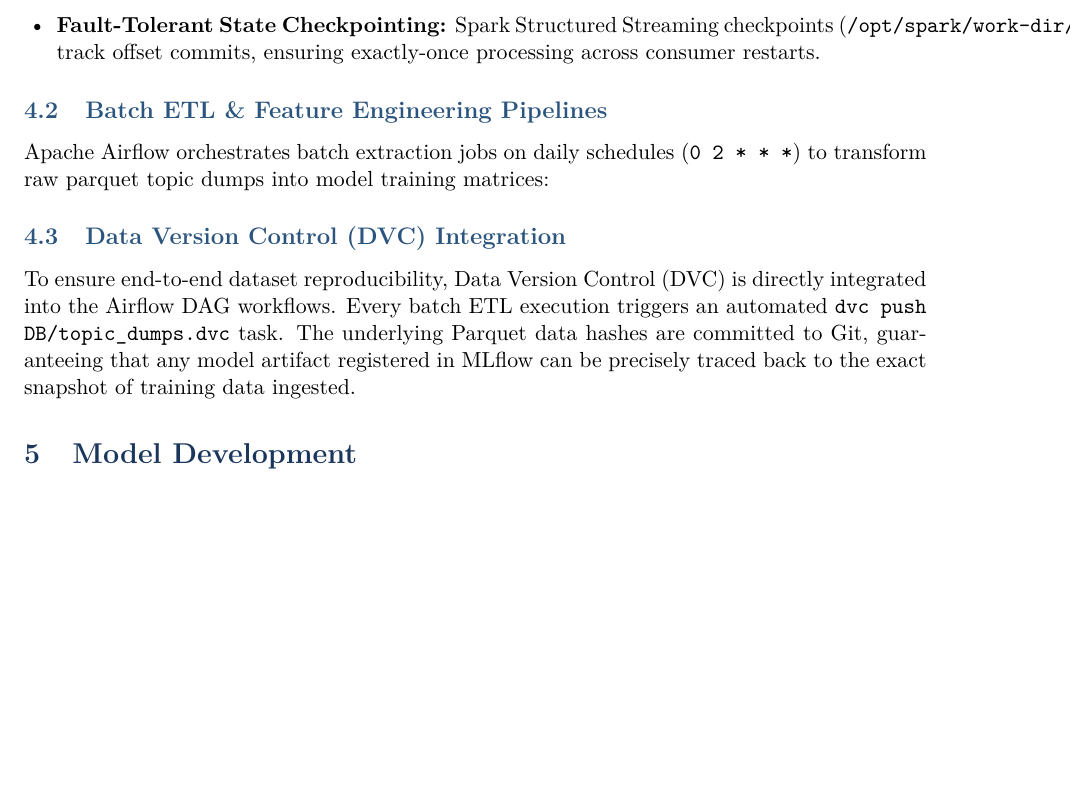
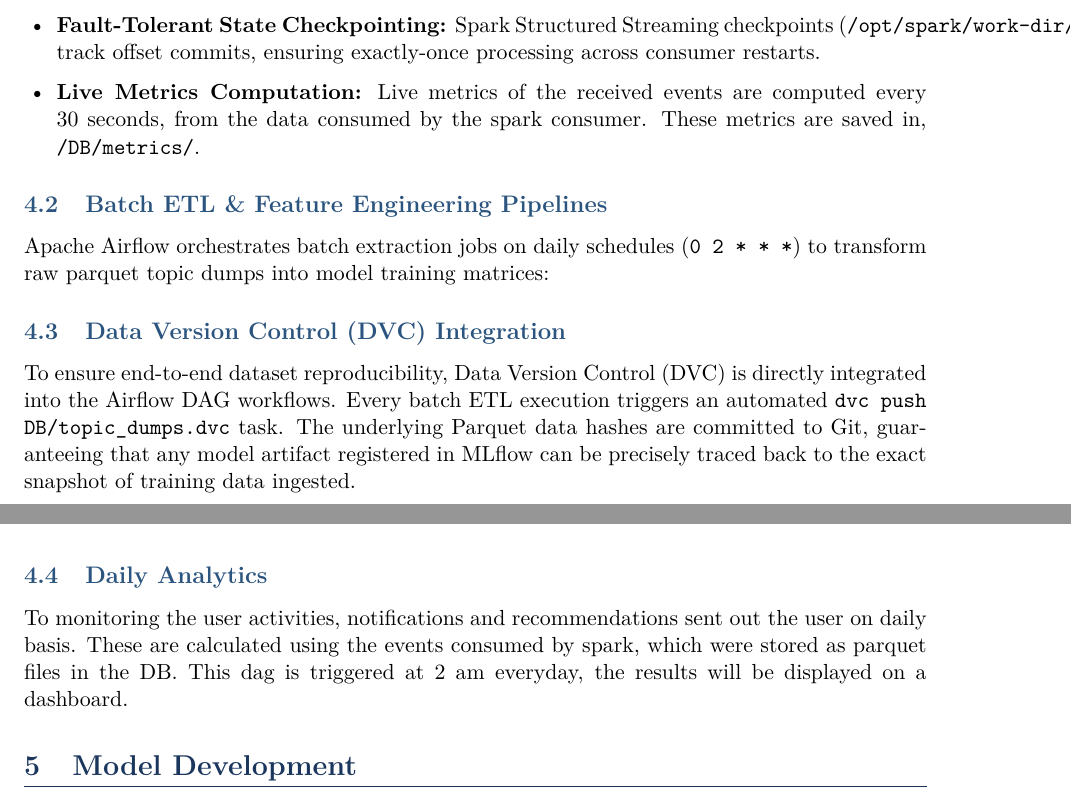
Before and after one commit to imdrr30/DA5402W-MLOPS-Project, a LaTeX document (Report/DA5402W_MLOps_Project_Report.tex): part of page 5 of 10 before the commit and two parts of pages 5 and 6 of 11 after it, the two joined at a grey line, cut so that both start at the same text, the shorter picture padded with empty space. Compiled offline with pdfLaTeX.

Commit message:
Added descriptions for metrics and daily analytics

```diff
--- a/Report/DA5402W_MLOps_Project_Report.tex
+++ b/Report/DA5402W_MLOps_Project_Report.tex
@@ -310,6 +310,7 @@
     \item \textbf{Schema Enforcement:} Enforces rigid typing via \texttt{EVENT\_SCHEMA} (\texttt{id, session\_id, user\_id, timestamp, event\_type, product\_id, is\_recommended}), isolating corrupted payloads into dead-letter sinks.
     \item \textbf{Dynamic Topic Splitting:} Parses incoming JSON streams and routes records to dedicated partitioned Parquet destinations: \texttt{/DB/topic\_dumps/user\_events}, \texttt{/DB/topic\_dumps/recommendation\_events}, and \texttt{/DB/topic\_dumps/notification\_events}.
     \item \textbf{Fault-Tolerant State Checkpointing:} Spark Structured Streaming checkpoints (\texttt{/opt/spark/work-dir/checkpoints}) track offset commits, ensuring exactly-once processing across consumer restarts.
+    \item \textbf{Live Metrics Computation:} Live metrics of the received events are computed every 30 seconds, from the data consumed by the spark consumer. These metrics are saved in, \texttt{/DB/metrics/}.
 \end{itemize}
 
 \subsection{Batch ETL \& Feature Engineering Pipelines}
@@ -336,6 +337,9 @@
 
 \subsection{Data Version Control (DVC) Integration}
 To ensure end-to-end dataset reproducibility, Data Version Control (DVC) is directly integrated into the Airflow DAG workflows. Every batch ETL execution triggers an automated \texttt{dvc push DB/topic\_dumps.dvc} task. The underlying Parquet data hashes are committed to Git, guaranteeing that any model artifact registered in MLflow can be precisely traced back to the exact snapshot of training data ingested.
+
+\subsection{Daily Analytics}
+To monitoring the user activities, notifications and recommendations sent out the user on daily basis. These are calculated using the events consumed by spark, which were stored as parquet files in the DB. This dag is triggered at 2 am everyday, the results will be displayed on a dashboard.
 
 % ==============================================================================
 % 5. MODEL DEVELOPMENT
```
